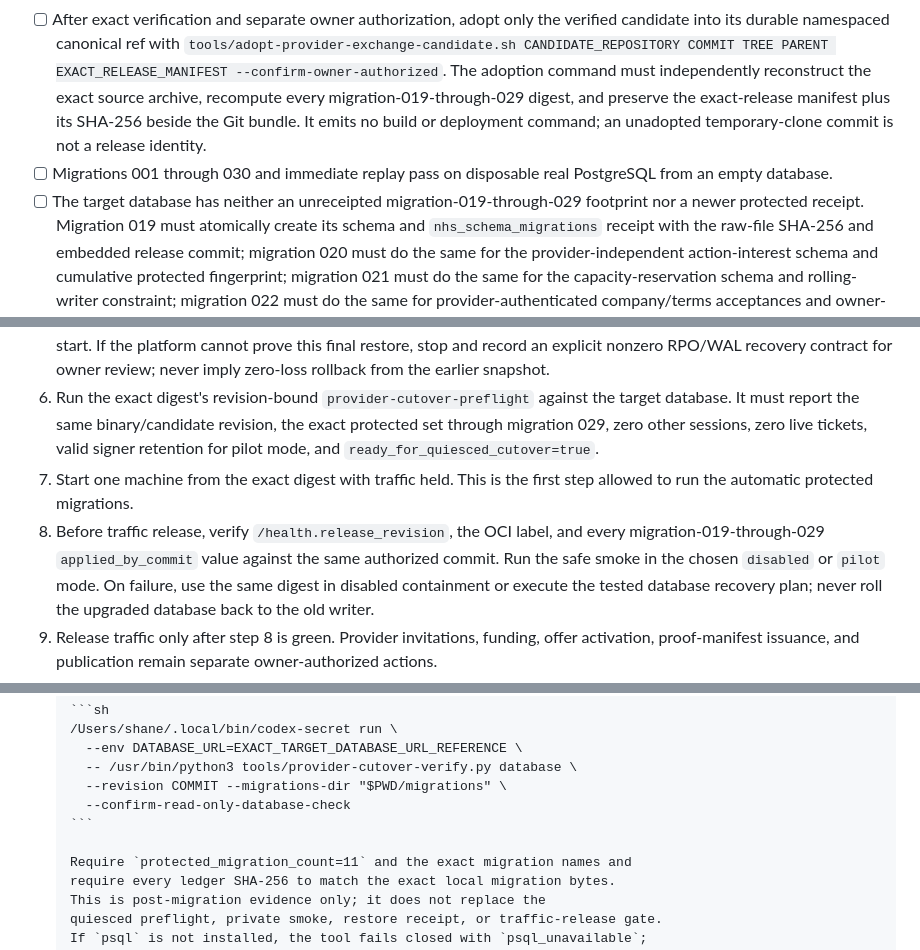
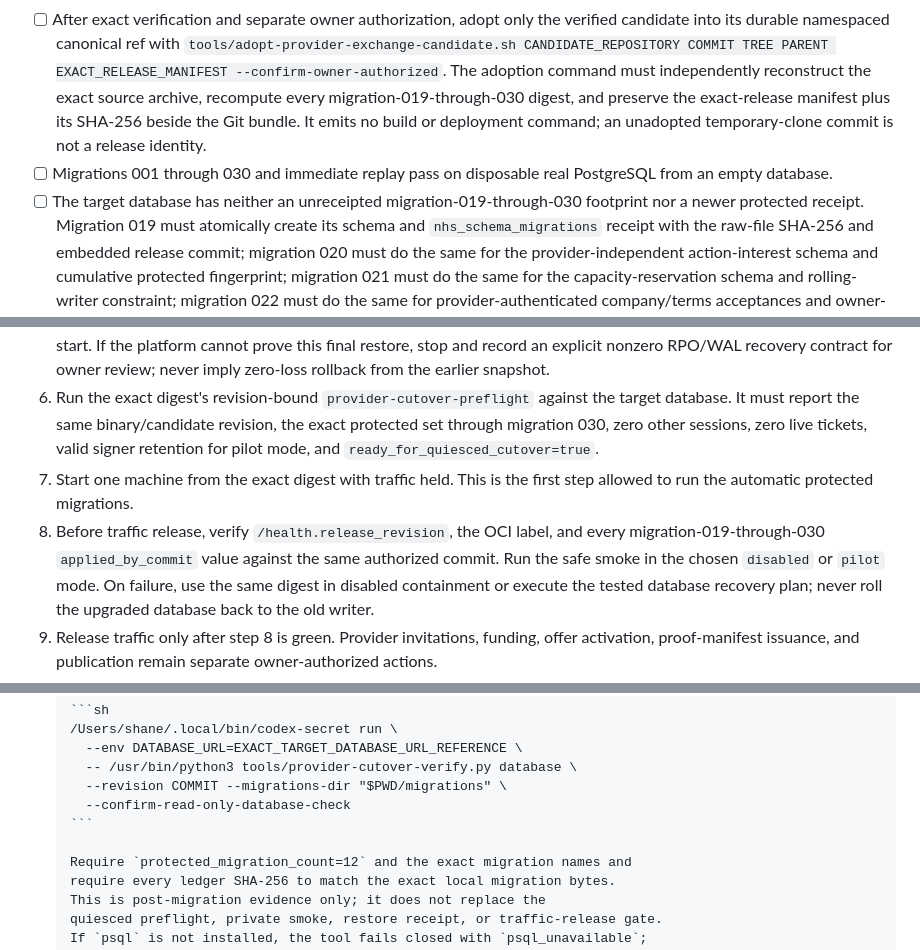
Before and after one commit to unitedideas/nothumansearch, a Markdown page: docs/provider-exchange-pilot-runbook.md, 3 parts joined by grey strips. GitHub-like rendering.

Commit message:
Align processor migration cutover checklist

````diff
--- a/docs/provider-exchange-pilot-runbook.md
+++ b/docs/provider-exchange-pilot-runbook.md
@@ -130,14 +130,14 @@ any live commercial threshold has been met.
       verified candidate into its durable namespaced canonical ref with
       `tools/adopt-provider-exchange-candidate.sh CANDIDATE_REPOSITORY COMMIT TREE PARENT EXACT_RELEASE_MANIFEST --confirm-owner-authorized`.
       The adoption command must independently reconstruct the exact source
-      archive, recompute every migration-019-through-029 digest, and preserve
+      archive, recompute every migration-019-through-030 digest, and preserve
       the exact-release manifest plus its SHA-256 beside the Git bundle. It
       emits no build or deployment command; an unadopted temporary-clone commit
       is not a release identity.
 - [ ] Migrations 001 through 030 and immediate replay pass on disposable real
       PostgreSQL from an empty database.
 - [ ] The target database has neither an unreceipted
-      migration-019-through-029 footprint nor a newer protected receipt.
+      migration-019-through-030 footprint nor a newer protected receipt.
       Migration 019 must atomically create its
       schema and `nhs_schema_migrations` receipt with the raw-file SHA-256 and
       embedded release commit; migration 020 must do the same for the
@@ -312,12 +312,12 @@ reach migrations until steps 1 through 6 are complete:
    never imply zero-loss rollback from the earlier snapshot.
 6. Run the exact digest's revision-bound `provider-cutover-preflight` against the
    target database. It must report the same binary/candidate revision, the exact
-   protected set through migration 029, zero other sessions, zero live tickets,
+   protected set through migration 030, zero other sessions, zero live tickets,
    valid signer retention for pilot mode, and `ready_for_quiesced_cutover=true`.
 7. Start one machine from the exact digest with traffic held. This is the first
    step allowed to run the automatic protected migrations.
 8. Before traffic release, verify `/health.release_revision`, the OCI label, and
-   every migration-019-through-029 `applied_by_commit` value against the same
+   every migration-019-through-030 `applied_by_commit` value against the same
    authorized commit. Run the safe smoke in the chosen `disabled` or `pilot`
    mode. On failure, use the same digest in disabled containment or execute the
    tested database recovery plan; never roll the upgraded database back to the
@@ -424,7 +424,7 @@ artifact may be substituted for those external receipts.
         --confirm-read-only-database-check
       ```
 
-      Require `protected_migration_count=11` and the exact migration names and
+      Require `protected_migration_count=12` and the exact migration names and
       require every ledger SHA-256 to match the exact local migration bytes.
       This is post-migration evidence only; it does not replace the
       quiesced preflight, private smoke, restore receipt, or traffic-release gate.
````
